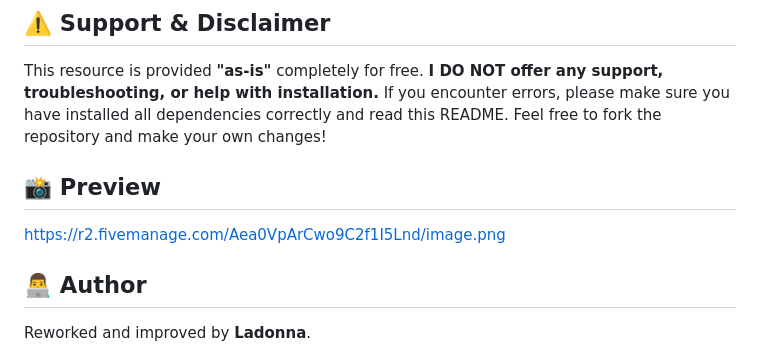
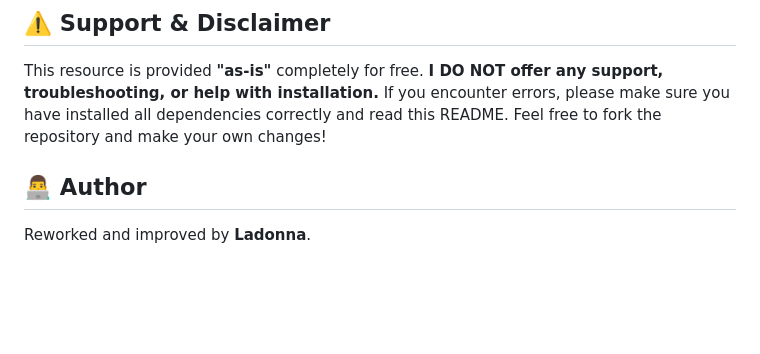
Before and after one commit to ladonnaaa/rsg-banking-rework, a Markdown page: README.md, the part around the change. Rendered like a GitHub page; blank space fills up the shorter version.

```diff
--- a/README.md
+++ b/README.md
@@ -75,8 +75,6 @@ All major settings like loan limits, penalties, withdrawal fees, and Discord web
 This resource is provided **"as-is"** completely for free.
 **I DO NOT offer any support, troubleshooting, or help with installation.** If you encounter errors, please make sure you have installed all dependencies correctly and read this README. Feel free to fork the repository and make your own changes!
 
-## 📸 Preview
-https://r2.fivemanage.com/Aea0VpArCwo9C2f1I5Lnd/image.png
 
 ## 👨‍💻 Author
 Reworked and improved by **Ladonna**.
```
